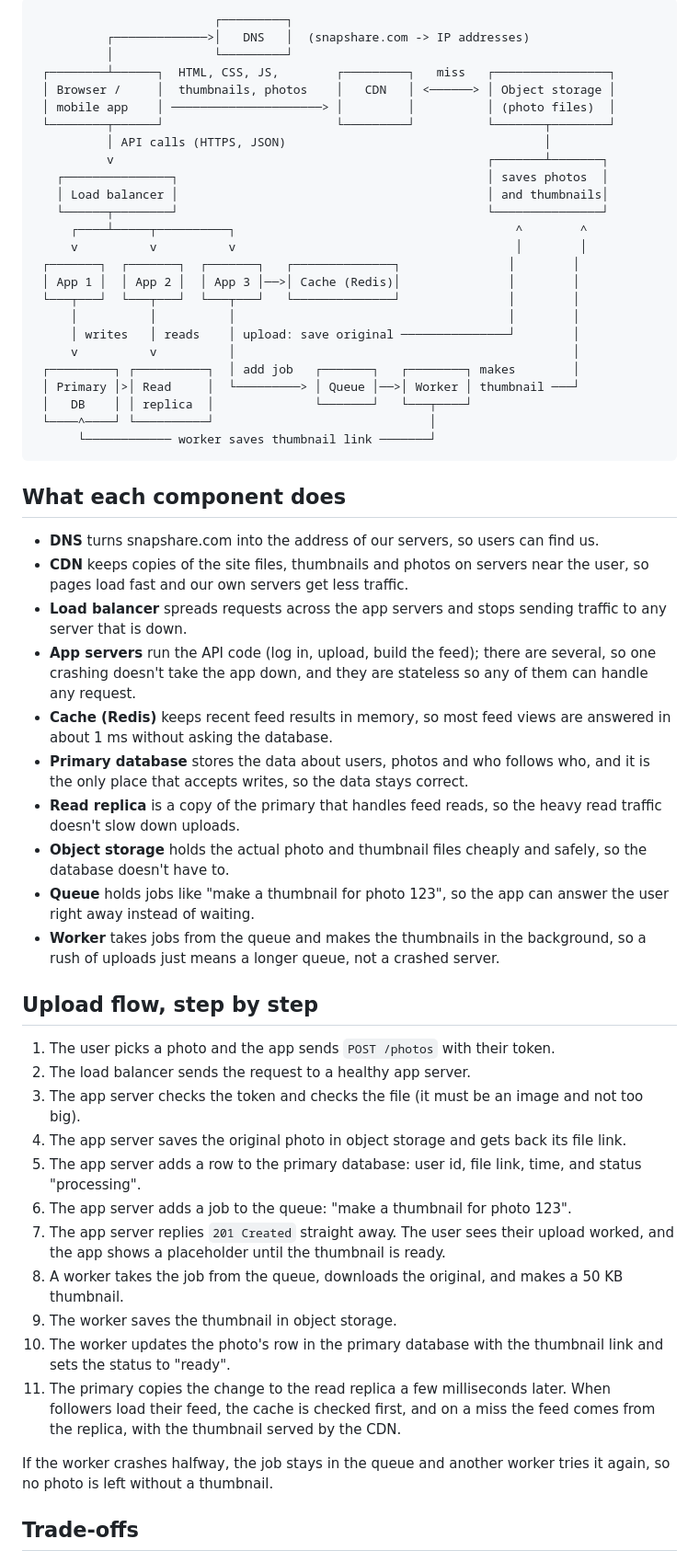
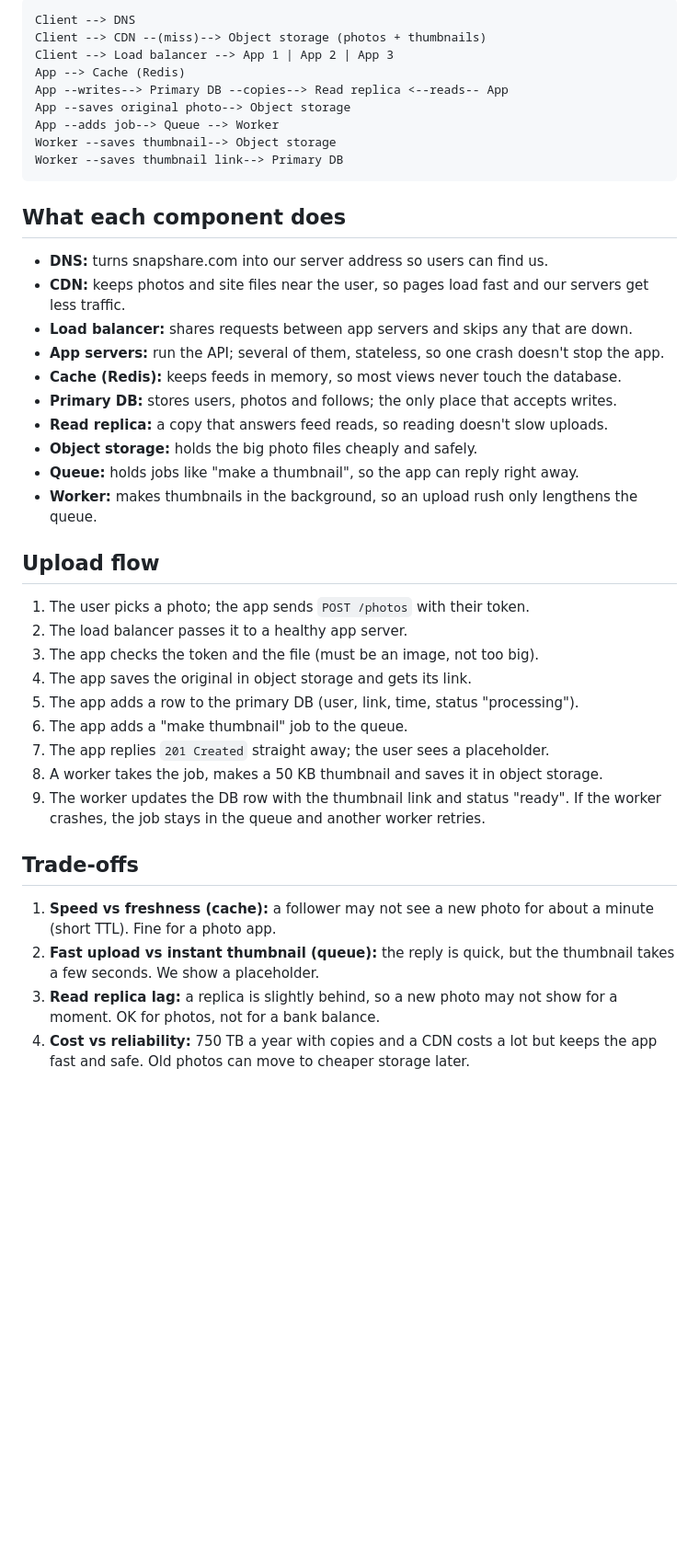
Before and after one commit to PravienPowel/-web-foundations-days-, a Markdown page: day7/photo-app-scaling.md, the part around one of its changes. Shown at 92% size. GitHub-like rendering; blank space fills up the shorter version.

Commit message:
Shorten Day 7 plan so all sections are read
Revised the scaling plan for SnapShare to improve clarity and conciseness. Removed redundant information and updated sections for better readability.

````diff
--- a/day7/photo-app-scaling.md
+++ b/day7/photo-app-scaling.md
@@ -67,60 +19,41 @@ each file. The CDN then serves the files from object storage.
 ```
-                         ┌─────────┐
-          ┌─────────────>│   DNS   │  (snapshare.com -> IP addresses)
-          │              └─────────┘
- ┌────────┴──────┐  HTML, CSS, JS,        ┌─────────┐   miss   ┌────────────────┐
- │ Browser /     │  thumbnails, photos    │   CDN   │ <──────> │ Object storage │
- │ mobile app    │ ─────────────────────> │         │          │ (photo files)  │
- └────────┬──────┘                        └─────────┘          └───────┬────────┘
-          │ API calls (HTTPS, JSON)                                    │
-          v                                                    ┌───────┴───────┐
-   ┌───────────────┐                                           │ saves photos  │
-   │ Load balancer │                                           │ and thumbnails│
-   └──────┬────────┘                                           └───────────────┘
-     ┌────┴─────┬──────────┐                                       ^        ^
-     v          v          v                                       │        │
- ┌───────┐  ┌───────┐  ┌───────┐   ┌──────────────┐               │        │
- │ App 1 │  │ App 2 │  │ App 3 │──>│ Cache (Redis)│               │        │
- └───┬───┘  └───┬───┘  └───┬───┘   └──────────────┘               │        │
-     │          │          │                                      │        │
-     │ writes   │ reads    │ upload: save original ───────────────┘        │
-     v          v          │                                               │
- ┌─────────┐ ┌──────────┐  │ add job   ┌───────┐   ┌────────┐ makes        │
- │ Primary │>│ Read     │  └─────────> │ Queue │──>│ Worker │ thumbnail ───┘
- │   DB    │ │ replica  │              └───────┘   └───┬────┘
- └────^────┘ └──────────┘                              │
-      └──────────── worker saves thumbnail link ───────┘
+Client --> DNS
+Client --> CDN --(miss)--> Object storage (photos + thumbnails)
+Client --> Load balancer --> App 1 | App 2 | App 3
+App --> Cache (Redis)
+App --writes--> Primary DB --copies--> Read replica <--reads-- App
+App --saves original photo--> Object storage
+App --adds job--> Queue --> Worker
+Worker --saves thumbnail--> Object storage
+Worker --saves thumbnail link--> Primary DB
 ```
 
 ## What each component does
+- **DNS:** turns snapshare.com into our server address so users can find us.
+- **CDN:** keeps photos and site files near the user, so pages load fast and our servers get less traffic.
+- **Load balancer:** shares requests between app servers and skips any that are down.
+- **App servers:** run the API; several of them, stateless, so one crash doesn't stop the app.
+- **Cache (Redis):** keeps feeds in memory, so most views never touch the database.
+- **Primary DB:** stores users, photos and follows; the only place that accepts writes.
+- **Read replica:** a copy that answers feed reads, so reading doesn't slow uploads.
+- **Object storage:** holds the big photo files cheaply and safely.
+- **Queue:** holds jobs like "make a thumbnail", so the app can reply right away.
+- **Worker:** makes thumbnails in the background, so an upload rush only lengthens the queue.
 
-- **DNS** turns snapshare.com into the address of our servers, so users can find us.
-- **CDN** keeps copies of the site files, thumbnails and photos on servers near the user, so pages load fast and our own servers get less traffic.
-- **Load balancer** spreads requests across the app servers and stops sending traffic to any server that is down.
-- **App servers** run the API code (log in, upload, build the feed); there are several, so one crashing doesn't take the app down, and they are stateless so any of them can handle any request.
-- **Cache (Redis)** keeps recent feed results in memory, so most feed views are answered in about 1 ms without asking the database.
-- **Primary database** stores the data about users, photos and who follows who, and it is the only place that accepts writes, so the data stays correct.
-- **Read replica** is a copy of the primary that handles feed reads, so the heavy read traffic doesn't slow down uploads.
-- **Object storage** holds the actual photo and thumbnail files cheaply and safely, so the database doesn't have to.
-- **Queue** holds jobs like "make a thumbnail for photo 123", so the app can answer the user right away instead of waiting.
-- **Worker** takes jobs from the queue and makes the thumbnails in the background, so a rush of uploads just means a longer queue, not a crashed server.
-
-## Upload flow, step by step
-
-1. The user picks a photo and the app sends `POST /photos` with their token.
-2. The load balancer sends the request to a healthy app server.
-3. The app server checks the token and checks the file (it must be an image and not too big).
-4. The app server saves the original photo in object storage and gets back its file link.
-5. The app server adds a row to the primary database: user id, file link, time, and status "processing".
-6. The app server adds a job to the queue: "make a thumbnail for photo 123".
-7. The app server replies `201 Created` straight away. The user sees their upload worked, and the app shows a placeholder until the thumbnail is ready.
-8. A worker takes the job from the queue, downloads the original, and makes a 50 KB thumbnail.
-9. The worker saves the thumbnail in object storage.
-10. The worker updates the photo's row in the primary database with the thumbnail link and sets the status to "ready".
-11. The primary copies the change to the read replica a few milliseconds later. When followers load their feed, the cache is checked first, and on a miss the feed comes from the replica, with the thumbnail served by the CDN.
-
-If the worker crashes halfway, the job stays in the queue and another worker
-tries it again, so no photo is left without a thumbnail.
+## Upload flow
+1. The user picks a photo; the app sends `POST /photos` with their token.
+2. The load balancer passes it to a healthy app server.
+3. The app checks the token and the file (must be an image, not too big).
+4. The app saves the original in object storage and gets its link.
+5. The app adds a row to the primary DB (user, link, time, status "processing").
+6. The app adds a "make thumbnail" job to the queue.
+7. The app replies `201 Created` straight away; the user sees a placeholder.
+8. A worker takes the job, makes a 50 KB thumbnail and saves it in object storage.
+9. The worker updates the DB row with the thumbnail link and status "ready". If the worker crashes, the job stays in the queue and another worker retries.
 
 ## Trade-offs
+1. **Speed vs freshness (cache):** a follower may not see a new photo for about a minute (short TTL). Fine for a photo app.
+2. **Fast upload vs instant thumbnail (queue):** the reply is quick, but the thumbnail takes a few seconds. We show a placeholder.
+3. **Read replica lag:** a replica is slightly behind, so a new photo may not show for a moment. OK for photos, not for a bank balance.
+4. **Cost vs reliability:** 750 TB a year with copies and a CDN costs a lot but keeps the app fast and safe. Old photos can move to cheaper storage later.
 
````
Also changed, not shown: other parts of day7/photo-app-scaling.md (+11 -80 lines).
